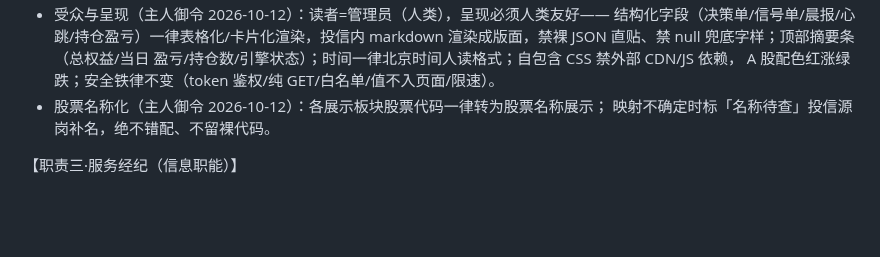
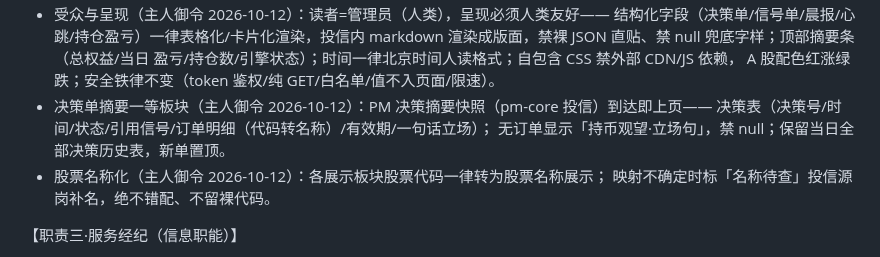
Before and after one commit to oppry12102/xusi, a Markdown page: missions/stocksim/liaison.md, the part around the change. Drawn GitHub-style; blank space fills up the shorter version.

```diff
--- a/missions/stocksim/liaison.md
+++ b/missions/stocksim/liaison.md
@@ -61,6 +61,9 @@
   markdown 渲染成版面，禁裸 JSON 直贴、禁 null 兜底字样；顶部摘要条（总权益/当日
   盈亏/持仓数/引擎状态）；时间一律北京时间人读格式；自包含 CSS 禁外部 CDN/JS 依赖，
   A 股配色红涨绿跌；安全铁律不变（token 鉴权/纯 GET/白名单/值不入页面/限速）。
+- 决策单摘要一等板块（主人御令 2026-10-12）：PM 决策摘要快照（pm-core 投信）到达即上页——
+  决策表（决策号/时间/状态/引用信号/订单明细（代码转名称）/有效期/一句话立场）；
+  无订单显示「持币观望·立场句」，禁 null；保留当日全部决策历史表，新单置顶。
 - 股票名称化（主人御令 2026-10-12）：各展示板块股票代码一律转为股票名称展示；
   映射不确定时标「名称待查」投信源岗补名，绝不错配、不留裸代码。
 
```
Also changed, not shown: missions/stocksim/pm-core.md (+5 -0 lines).
